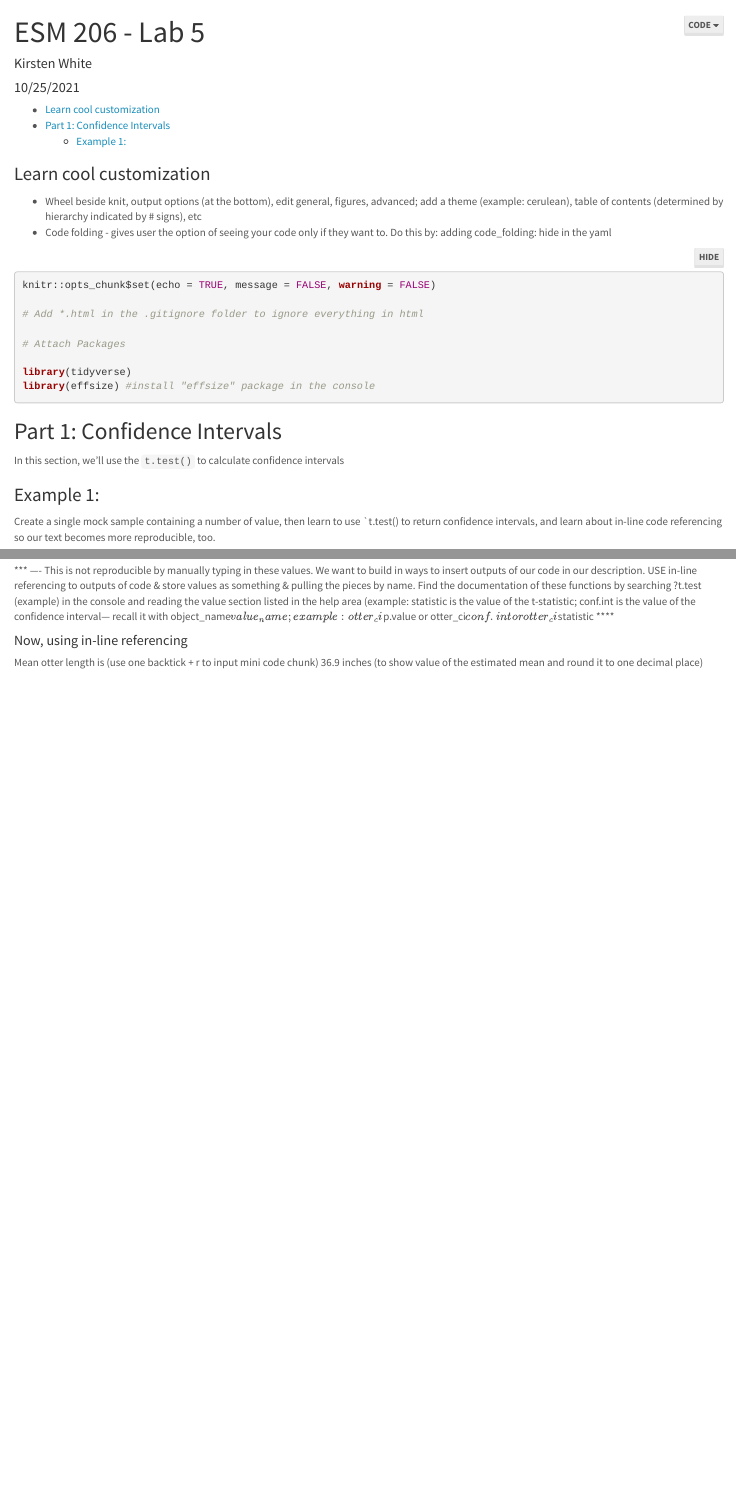
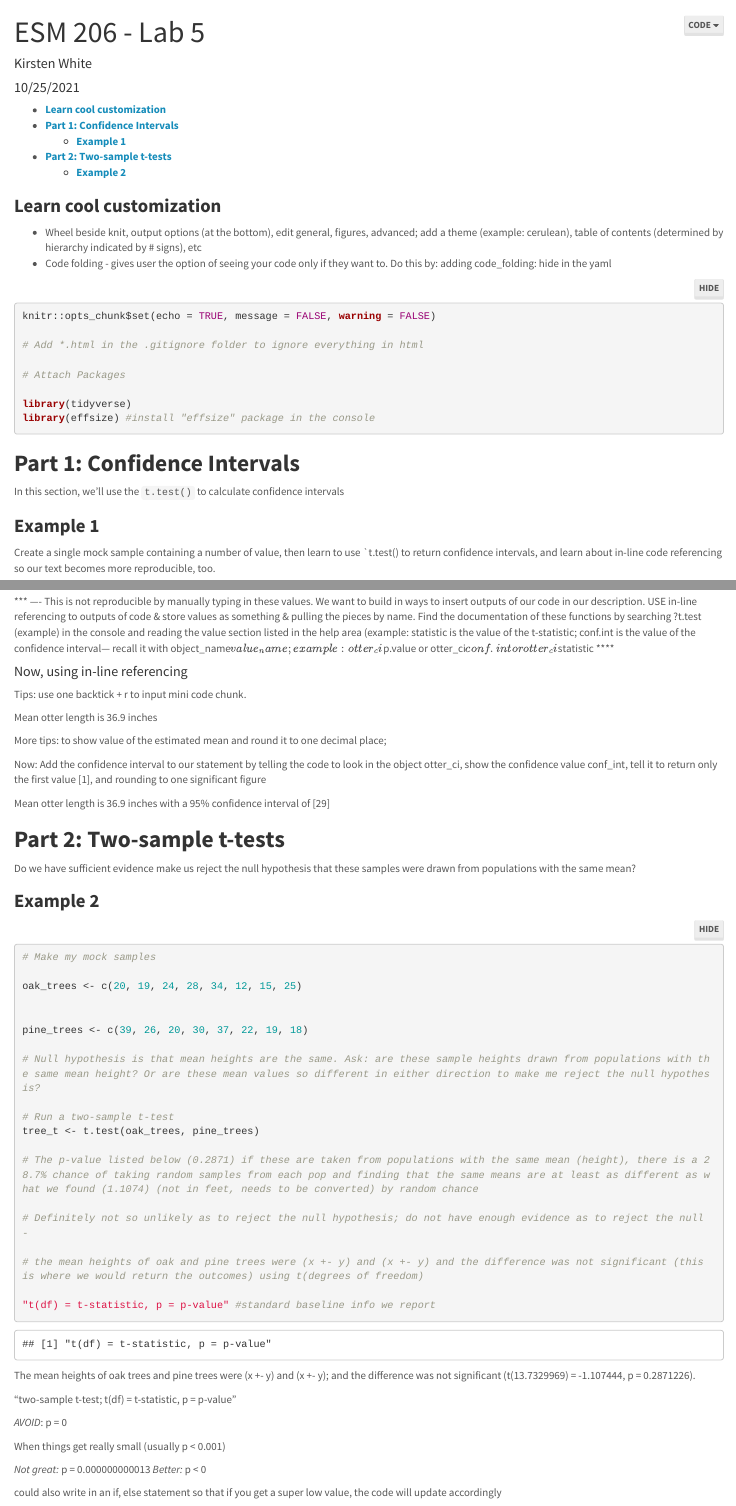
Before and after one commit to kirstenewhite/esm206_lab5, an R Markdown document (lab5_key.Rmd): the page in a window 1100 px wide, from its top, and a second part further down, joined at a grey line. The pictures show the output file lab5_key.html that the author committed with the source, opened offline; folded parts are opened.

Commit message:
final lab 5

````diff
--- a/lab5_key.Rmd
+++ b/lab5_key.Rmd
@@ -9,7 +9,7 @@ output:
     code_folding: hide
 ---
 
-### Learn cool customization
+### **Learn cool customization**
 - Wheel beside knit, output options (at the bottom), edit general, figures, advanced; add a theme (example: cerulean), table of contents (determined by hierarchy indicated by # signs), etc
 - Code folding - gives user the option of seeing your code only if they want to. Do this by: adding code_folding: hide in the yaml
 
@@ -24,11 +24,11 @@ library(tidyverse)
 library(effsize) #install "effsize" package in the console
 ```
 
-## Part 1: Confidence Intervals
+## **Part 1: Confidence Intervals**
 
 In this section, we'll use the `t.test()` to calculate confidence intervals
 
-### Example 1:
+### **Example 1**
 
 Create a single mock sample containing a number of value, then learn to use `t.test()    to return confidence intervals, and learn about in-line code referencing so our text becomes more reproducible, too.
 
@@ -53,4 +53,52 @@ Mean otter length is 36.9 inches +- ($/pm$) 9.32 inches (standard deviation = 9.
 
 #### Now, using in-line referencing
 
-Mean otter length is (use one backtick + r to input mini code chunk) `r round(otter_ci$estimate, 1)` inches (to show value of the estimated mean and round it to one decimal place)
+Tips: use one backtick + r to input mini code chunk.
+
+Mean otter length is `r round(otter_ci$estimate, 1)` inches
+
+More tips: to show value of the estimated mean and round it to one decimal place;
+
+Now: Add the confidence interval to our statement by telling the code to look in the object otter_ci, show the confidence value conf_int, tell it to return only the first value [1], and rounding to one significant figure
+
+Mean otter length is `r round(otter_ci$estimate, 1)` inches  with a 95% confidence interval of [`r round(otter_ci$conf.int[1])`]
+
+## **Part 2: Two-sample t-tests**
+Do we have sufficient evidence make us reject the null hypothesis that these samples were drawn from populations with the same mean?
+
+### **Example 2**
+
+```{r}
+# Make my mock samples
+
+oak_trees <- c(20, 19, 24, 28, 34, 12, 15, 25)
+
+
+pine_trees <- c(39, 26, 20, 30, 37, 22, 19, 18)
+
+# Null hypothesis is that mean heights are the same. Ask: are these sample heights drawn from populations with the same mean height? Or are these mean values so different in either direction to make me reject the null hypothesis?
+
+# Run a two-sample t-test
+tree_t <- t.test(oak_trees, pine_trees)
+
+# The p-value listed below (0.2871) if these are taken from populations with the same mean (height), there is a 28.7% chance of taking random samples from each pop and finding that the same means are at least as different as what we found (1.1074) (not in feet, needs to be converted) by random chance
+
+# Definitely not so unlikely as to reject the null hypothesis; do not have enough evidence as to reject the null -
+
+# the mean heights of oak and pine trees were (x +- y) and (x +- y) and the difference was not significant (this is where we would return the outcomes) using t(degrees of freedom)
+
+"t(df) = t-statistic, p = p-value" #standard baseline info we report
+```
+The mean heights of oak trees and pine trees were (x +- y) and (x +- y); and the difference was not significant (t(`r tree_t$parameter`) = `r tree_t$statistic`, p = `r tree_t$p.value`).
+
+"two-sample t-test; t(df) = t-statistic, p = p-value"
+
+
+*AVOID*: p = 0
+
+When things get really small (usually p < 0.001)
+
+*Not great:* p = 0.000000000013
+*Better:* p < 0
+
+could also write in an if, else statement so that if you get a super low value, the code will update accordingly
@@ -56,0 +113 @@ Mean otter length is (use one backtick + r to input mini code chunk) `r round(ot
+```{r}
@@ -56,0 +144 @@ Mean otter length is (use one backtick + r to input mini code chunk) `r round(ot
+```{r}
@@ -56,0 +158 @@ Mean otter length is (use one backtick + r to input mini code chunk) `r round(ot
+```{r}
@@ -56,0 +180,4 @@ Mean otter length is (use one backtick + r to input mini code chunk) `r round(ot
+```{r}
+t.test(compact_sample, suv_sample)
+```
+It is very very very unlikely that these are drawn from populations with the same mean gas mileage. We REJECT the null hypothesis; there is a significant difference in mean city gas mileage between compact cars and suvs. Put (t(df) = t-statistic, p < 0.001)
````
Also changed, not shown: lab5_key.html, lab5_key.Rmd (72 more changed lines).
